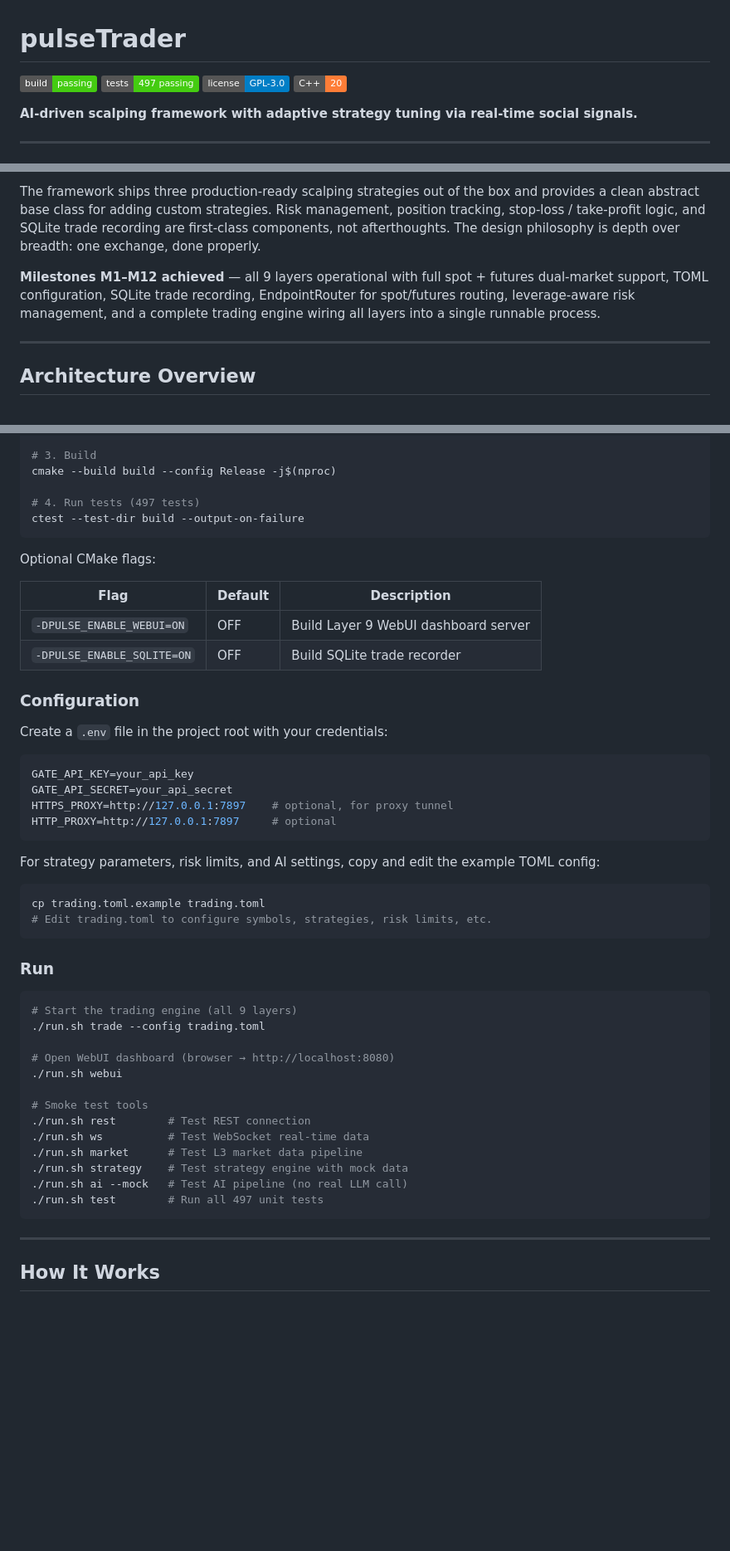
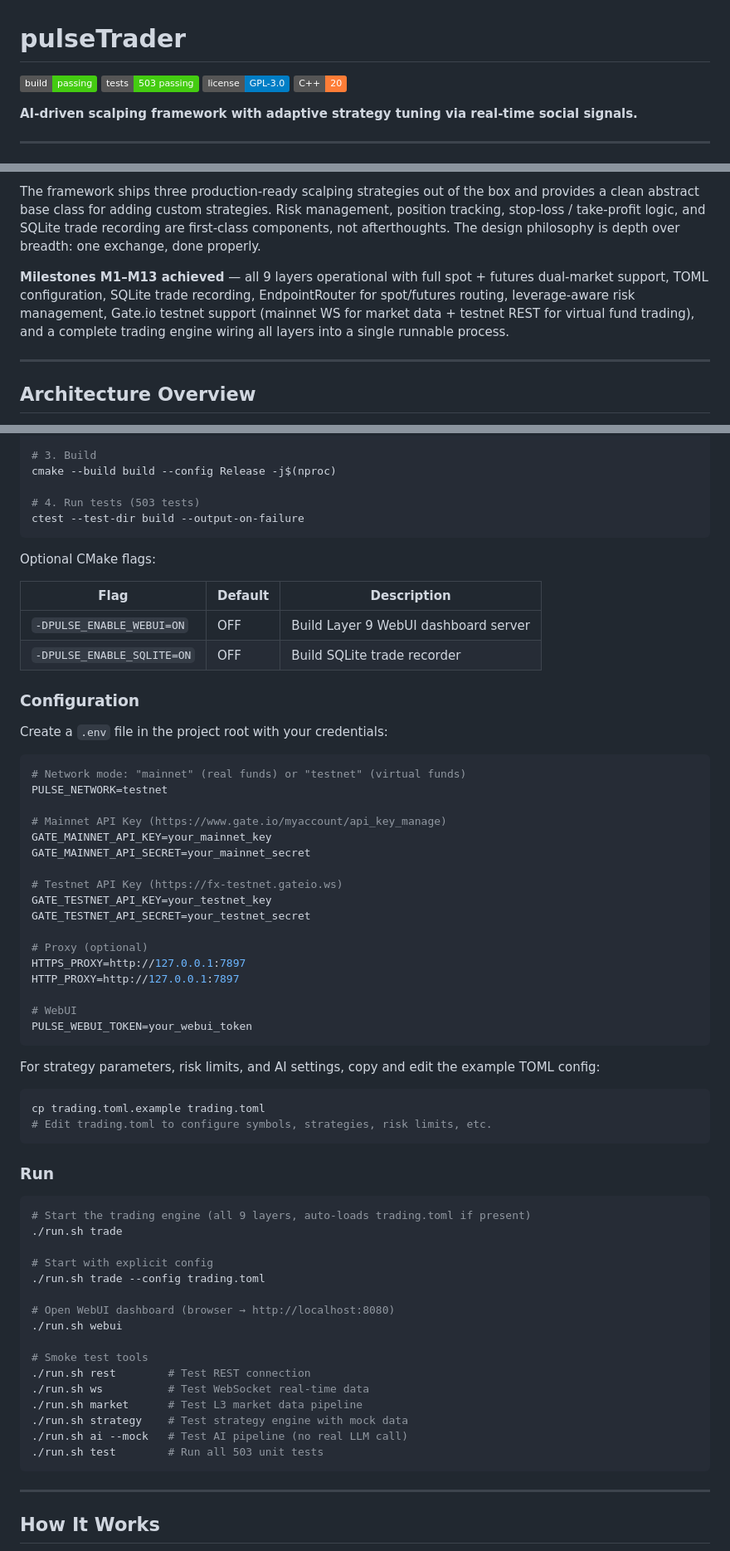
Before and after one commit to James-Xue/pulseTrader, a Markdown page: README.md, 3 parts joined by grey strips. Shown at 83% size. Drawn GitHub-style; badges without logos; blank space fills up the shorter version.

````diff
--- a/README.md
+++ b/README.md
@@ -1,7 +1,7 @@
 # pulseTrader
 
 ![Build](https://img.shields.io/badge/build-passing-brightgreen)
-![Tests](https://img.shields.io/badge/tests-497%20passing-brightgreen)
+![Tests](https://img.shields.io/badge/tests-503%20passing-brightgreen)
 ![License](https://img.shields.io/badge/license-GPL--3.0-blue)
 ![C++](https://img.shields.io/badge/C%2B%2B-20-orange)
 
@@ -15,7 +15,7 @@ pulseTrader is a C++20 quantitative trading framework purpose-built for high-fre
 
 The framework ships three production-ready scalping strategies out of the box and provides a clean abstract base class for adding custom strategies. Risk management, position tracking, stop-loss / take-profit logic, and SQLite trade recording are first-class components, not afterthoughts. The design philosophy is depth over breadth: one exchange, done properly.
 
-**Milestones M1–M12 achieved** — all 9 layers operational with full spot + futures dual-market support, TOML configuration, SQLite trade recording, EndpointRouter for spot/futures routing, leverage-aware risk management, and a complete trading engine wiring all layers into a single runnable process.
+**Milestones M1–M13 achieved** — all 9 layers operational with full spot + futures dual-market support, TOML configuration, SQLite trade recording, EndpointRouter for spot/futures routing, leverage-aware risk management, Gate.io testnet support (mainnet WS for market data + testnet REST for virtual fund trading), and a complete trading engine wiring all layers into a single runnable process.
 
 ---
 
@@ -140,7 +141,7 @@ cmake -B build \
 # 3. Build
 cmake --build build --config Release -j$(nproc)
 
-# 4. Run tests (497 tests)
+# 4. Run tests (503 tests)
 ctest --test-dir build --output-on-failure
 ```
 
@@ -156,10 +157,23 @@ Optional CMake flags:
 Create a `.env` file in the project root with your credentials:
 
 ```bash
-GATE_API_KEY=your_api_key
-GATE_API_SECRET=your_api_secret
-HTTPS_PROXY=http://127.0.0.1:7897    # optional, for proxy tunnel
-HTTP_PROXY=http://127.0.0.1:7897     # optional
+# Network mode: "mainnet" (real funds) or "testnet" (virtual funds)
+PULSE_NETWORK=testnet
+
+# Mainnet API Key (https://www.gate.io/myaccount/api_key_manage)
+GATE_MAINNET_API_KEY=your_mainnet_key
+GATE_MAINNET_API_SECRET=your_mainnet_secret
+
+# Testnet API Key (https://fx-testnet.gateio.ws)
+GATE_TESTNET_API_KEY=your_testnet_key
+GATE_TESTNET_API_SECRET=your_testnet_secret
+
+# Proxy (optional)
+HTTPS_PROXY=http://127.0.0.1:7897
+HTTP_PROXY=http://127.0.0.1:7897
+
+# WebUI
+PULSE_WEBUI_TOKEN=your_webui_token
 ```
 
 For strategy parameters, risk limits, and AI settings, copy and edit the example TOML config:
@@ -172,7 +186,10 @@ cp trading.toml.example trading.toml
 ### Run
 
 ```bash
-# Start the trading engine (all 9 layers)
+# Start the trading engine (all 9 layers, auto-loads trading.toml if present)
+./run.sh trade
+
+# Start with explicit config
 ./run.sh trade --config trading.toml
 
 # Open WebUI dashboard (browser → http://localhost:8080)
@@ -184,7 +201,7 @@ cp trading.toml.example trading.toml
 ./run.sh market      # Test L3 market data pipeline
 ./run.sh strategy    # Test strategy engine with mock data
 ./run.sh ai --mock   # Test AI pipeline (no real LLM call)
-./run.sh test        # Run all 497 unit tests
+./run.sh test        # Run all 503 unit tests
 ```
 
 ---
````
Also changed, not shown: other parts of README.md (+3 -0 lines), .claude/project-memory.md (+27 -14 lines), docs/OPERATIONAL_GUIDE.md (+69 -32 lines).
